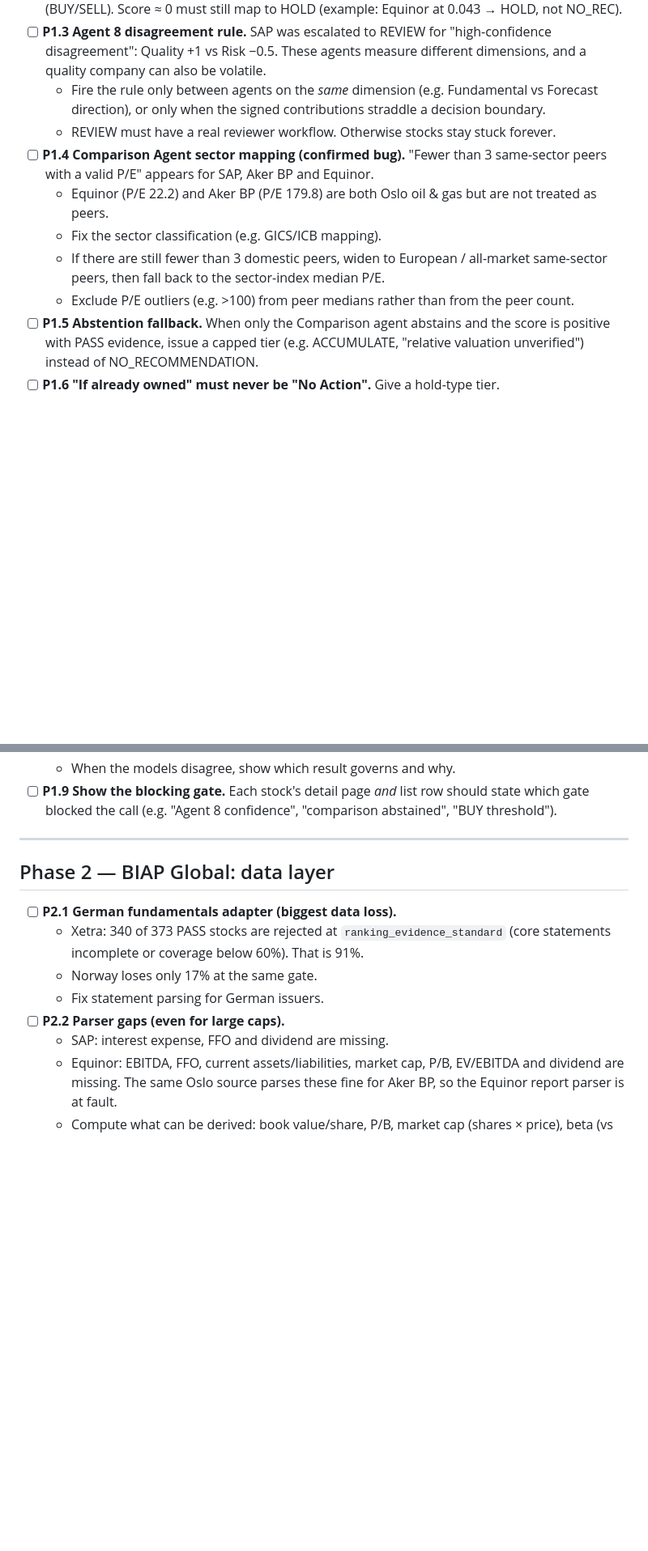
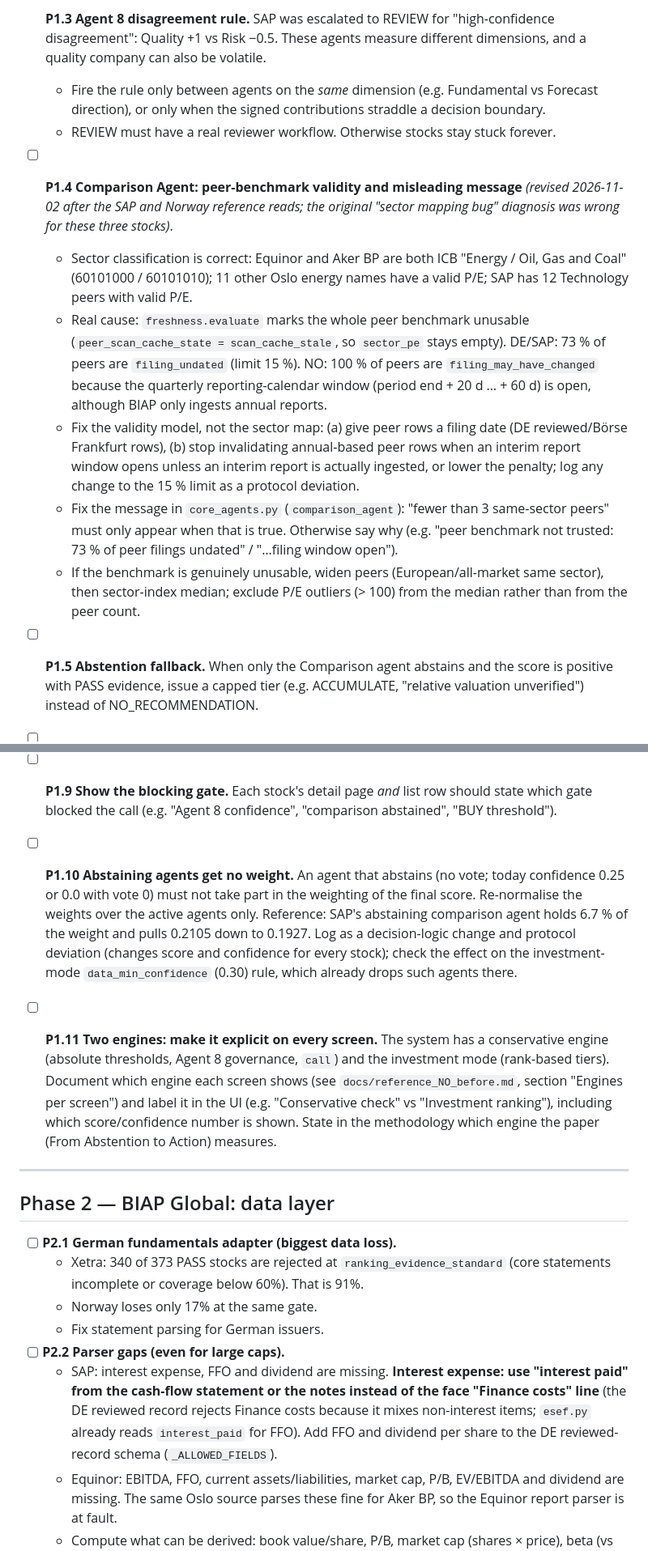
Before and after one commit to XS227/BIAP, a Markdown page: docs/BIAP_FIX_PLAN.md, 2 parts joined by grey strips. Shown at 81% size. Rendered like a GitHub page; blank space fills up the shorter version.

Commit message:
docs: Norway reference baseline, plan revisions (P1.4, P1.10, P1.11, P2.2, phase 3)
Co-Authored-By: Claude Sonnet 5.5 <noreply@anthropic.com>

```diff
--- a/docs/BIAP_FIX_PLAN.md
+++ b/docs/BIAP_FIX_PLAN.md
@@ -34,11 +34,12 @@ Evidence: Norway's data is healthy (only 23 of 134 rejected at the ranking stand
 - [ ] **P1.3 Agent 8 disagreement rule.** SAP was escalated to REVIEW for "high-confidence disagreement": Quality +1 vs Risk −0.5. These agents measure different dimensions, and a quality company can also be volatile.
   - Fire the rule only between agents on the *same* dimension (e.g. Fundamental vs Forecast direction), or only when the signed contributions straddle a decision boundary.
   - REVIEW must have a real reviewer workflow. Otherwise stocks stay stuck forever.
-- [ ] **P1.4 Comparison Agent sector mapping (confirmed bug).** "Fewer than 3 same-sector peers with a valid P/E" appears for SAP, Aker BP and Equinor.
-  - Equinor (P/E 22.2) and Aker BP (P/E 179.8) are both Oslo oil & gas but are not treated as peers.
-  - Fix the sector classification (e.g. GICS/ICB mapping).
-  - If there are still fewer than 3 domestic peers, widen to European / all-market same-sector peers, then fall back to the sector-index median P/E.
-  - Exclude P/E outliers (e.g. >100) from peer medians rather than from the peer count.
+- [ ] **P1.4 Comparison Agent: peer-benchmark validity and misleading message** *(revised 2026-11-02 after the SAP and Norway reference reads; the original "sector mapping bug" diagnosis was wrong for these three stocks)*.
+  - Sector classification is correct: Equinor and Aker BP are both ICB "Energy / Oil, Gas and Coal" (60101000 / 60101010); 11 other Oslo energy names have a valid P/E; SAP has 12 Technology peers with valid P/E.
+  - Real cause: `freshness.evaluate` marks the whole peer benchmark unusable (`peer_scan_cache_state = scan_cache_stale`, so `sector_pe` stays empty). DE/SAP: 73 % of peers are `filing_undated` (limit 15 %). NO: 100 % of peers are `filing_may_have_changed` because the quarterly reporting-calendar window (period end + 20 d … + 60 d) is open, although BIAP only ingests annual reports.
+  - Fix the validity model, not the sector map: (a) give peer rows a filing date (DE reviewed/Börse Frankfurt rows), (b) stop invalidating annual-based peer rows when an interim report window opens unless an interim report is actually ingested, or lower the penalty; log any change to the 15 % limit as a protocol deviation.
+  - Fix the message in `core_agents.py` (`comparison_agent`): "fewer than 3 same-sector peers" must only appear when that is true. Otherwise say why (e.g. "peer benchmark not trusted: 73 % of peer filings undated" / "…filing window open").
+  - If the benchmark is genuinely unusable, widen peers (European/all-market same sector), then sector-index median; exclude P/E outliers (> 100) from the median rather than from the peer count.
 - [ ] **P1.5 Abstention fallback.** When only the Comparison agent abstains and the score is positive with PASS evidence, issue a capped tier (e.g. ACCUMULATE, "relative valuation unverified") instead of NO_RECOMMENDATION.
 - [ ] **P1.6 "If already owned" must never be "No Action".** Give a hold-type tier.
 - [ ] **P1.7 BUY threshold calibration.**
@@ -51,6 +52,9 @@ Evidence: Norway's data is healthy (only 23 of 134 rejected at the ranking stand
   - When the models disagree, show which result governs and why.
 - [ ] **P1.9 Show the blocking gate.** Each stock's detail page *and* list row should state which gate blocked the call (e.g. "Agent 8 confidence", "comparison abstained", "BUY threshold").
 
+- [ ] **P1.10 Abstaining agents get no weight.** An agent that abstains (no vote; today confidence 0.25 or 0.0 with vote 0) must not take part in the weighting of the final score. Re-normalise the weights over the active agents only. Reference: SAP's abstaining comparison agent holds 6.7 % of the weight and pulls 0.2105 down to 0.1927. Log as a decision-logic change and protocol deviation (changes score and confidence for every stock); check the effect on the investment-mode `data_min_confidence` (0.30) rule, which already drops such agents there.
+- [ ] **P1.11 Two engines: make it explicit on every screen.** The system has a conservative engine (absolute thresholds, Agent 8 governance, `call`) and the investment mode (rank-based tiers). Document which engine each screen shows (see `docs/reference_NO_before.md`, section "Engines per screen") and label it in the UI (e.g. "Conservative check" vs "Investment ranking"), including which score/confidence number is shown. State in the methodology which engine the paper (From Abstention to Action) measures.
+
 ---
 
 ## Phase 2 — BIAP Global: data layer
@@ -60,7 +64,7 @@ Evidence: Norway's data is healthy (only 23 of 134 rejected at the ranking stand
   - Norway loses only 17% at the same gate.
   - Fix statement parsing for German issuers.
 - [ ] **P2.2 Parser gaps (even for large caps).**
-  - SAP: interest expense, FFO and dividend are missing.
+  - SAP: interest expense, FFO and dividend are missing. **Interest expense: use "interest paid" from the cash-flow statement or the notes instead of the face "Finance costs" line** (the DE reviewed record rejects Finance costs because it mixes non-interest items; `esef.py` already reads `interest_paid` for FFO). Add FFO and dividend per share to the DE reviewed-record schema (`_ALLOWED_FIELDS`).
   - Equinor: EBITDA, FFO, current assets/liabilities, market cap, P/B, EV/EBITDA and dividend are missing. The same Oslo source parses these fine for Aker BP, so the Equinor report parser is at fault.
   - Compute what can be derived: book value/share, P/B, market cap (shares × price), beta (vs DAX / OBX / local index).
 - [ ] **P2.3 Fundamentals freshness.**
```
Also changed, not shown: other parts of docs/BIAP_FIX_PLAN.md (+1 -0 lines), docs/reference_NO_before.md (added, +124 -0 lines).
